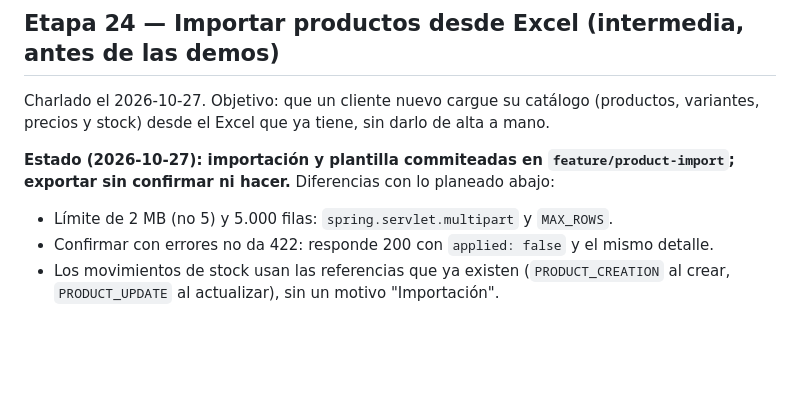
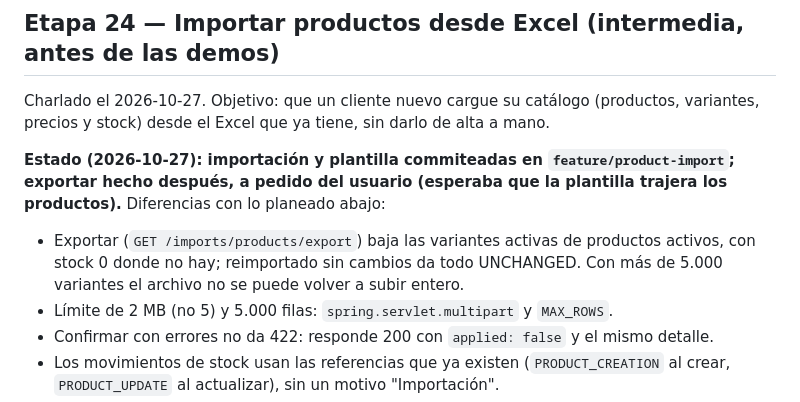
Before and after one commit to FabriGonzalez/erp-system, a Markdown page: docs/plan-proximas-etapas.md, the part around the change. Drawn GitHub-style; blank space fills up the shorter version.

Commit message:
Plan: exportar en la etapa 24
Co-Authored-By: Claude Opus 5.5 <noreply@anthropic.com>

```diff
--- a/docs/plan-proximas-etapas.md
+++ b/docs/plan-proximas-etapas.md
@@ -1658,7 +1658,11 @@ Charlado el 2026-10-27. Objetivo: que un cliente nuevo cargue su catálogo (prod
 precios y stock) desde el Excel que ya tiene, sin darlo de alta a mano.
 
 **Estado (2026-10-27): importación y plantilla commiteadas en `feature/product-import`; exportar
-sin confirmar ni hacer.** Diferencias con lo planeado abajo:
+hecho después, a pedido del usuario (esperaba que la plantilla trajera los productos).**
+Diferencias con lo planeado abajo:
+- Exportar (`GET /imports/products/export`) baja las variantes activas de productos activos, con
+  stock 0 donde no hay; reimportado sin cambios da todo UNCHANGED. Con más de 5.000 variantes el
+  archivo no se puede volver a subir entero.
 - Límite de 2 MB (no 5) y 5.000 filas: `spring.servlet.multipart` y `MAX_ROWS`.
 - Confirmar con errores no da 422: responde 200 con `applied: false` y el mismo detalle.
 - Los movimientos de stock usan las referencias que ya existen (`PRODUCT_CREATION` al crear,
```
